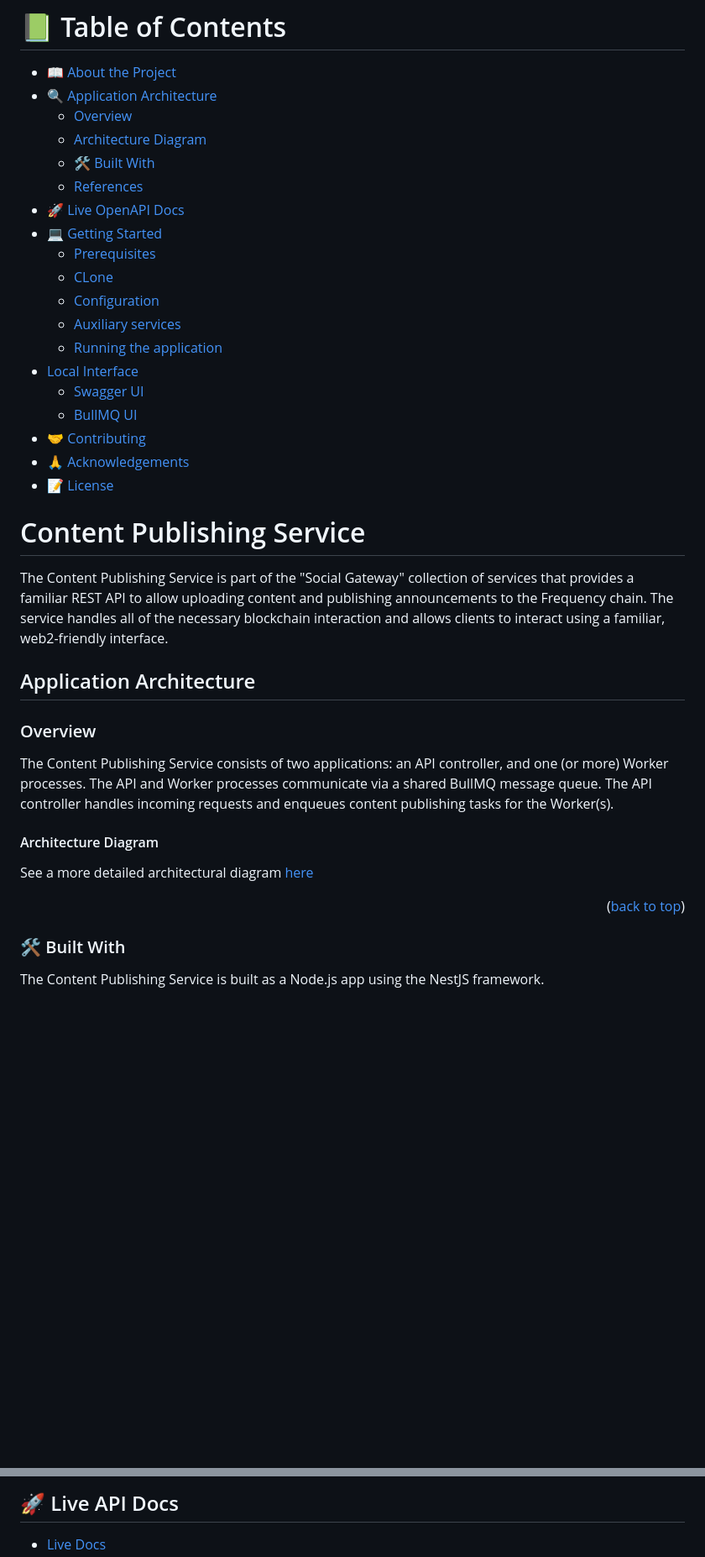
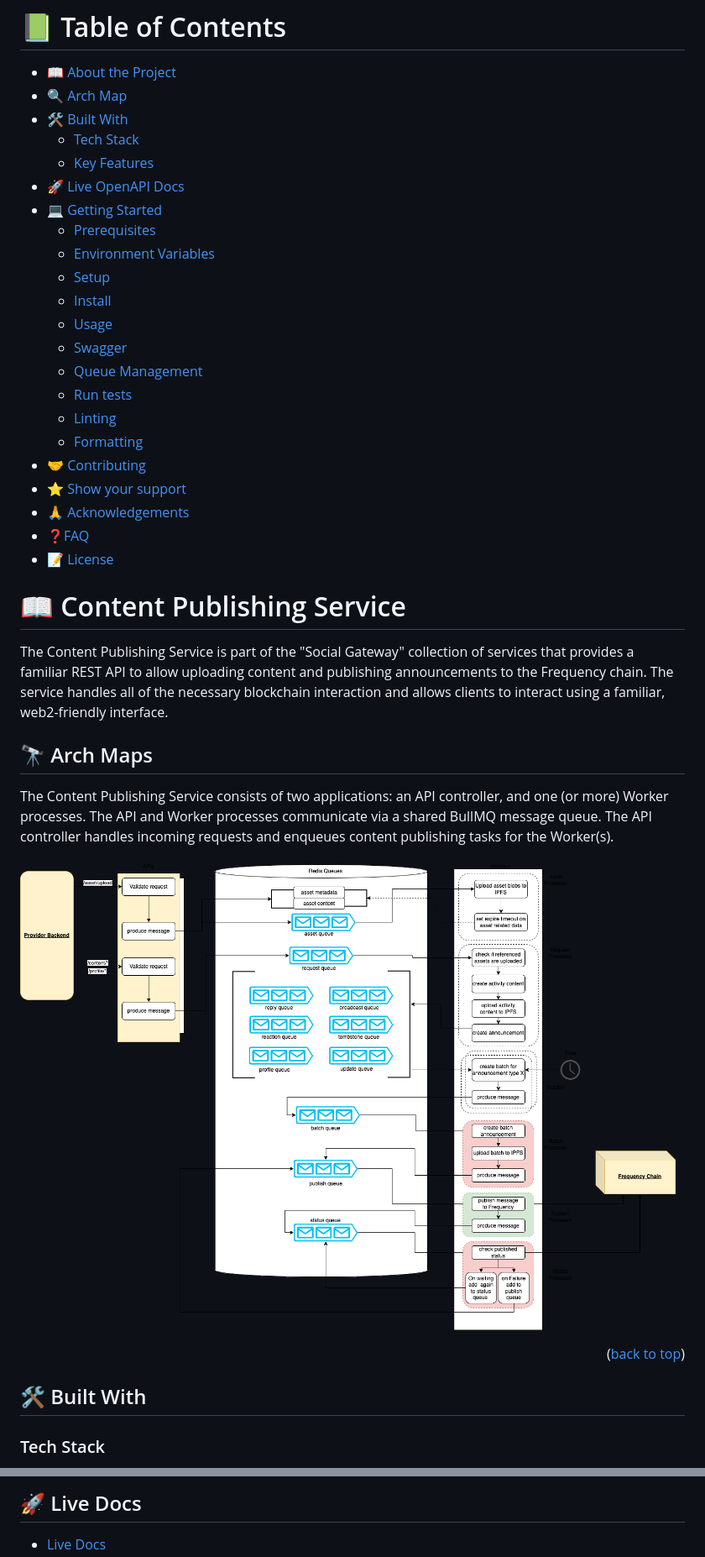
Before and after one commit to ProjectLibertyLabs/content-publishing-service, a Markdown page: README.md, 2 parts joined by grey strips. Shown: that part at 84% size. GitHub-like rendering; pictures changed too: docs/content_publishing_service_arch.drawio.png (added); blank space fills up the shorter version.

Commit message:
prettier & update readme (#121)
closes #89

Changes:
- updated readme to follow template
- ran prettier
- updated the graph a little

Co-authored-by: Claire Olmstead <olmsteadclaire@gmail.com>

```diff
--- a/README.md
+++ b/README.md
@@ -5,43 +5,45 @@
 # 📗 Table of Contents
 
 - [📖 About the Project](#about-project)
-- [🔍 Application Architecture](#application-architecture)
-  - [Overview](#overview)
-  - [Architecture Diagram](#architecture-diagram)
-  - [🛠 Built With](#-built-with)
-  - [References](#references)
+- [🔍 Arch Map](#-arch-maps)
+- [🛠 Built With](#-built-with)
+  - [Tech Stack](#tech-stack)
+  - [Key Features](#key-features)
 - [🚀 Live OpenAPI Docs](#-live-docs)
 - [💻 Getting Started](#-getting-started)
   - [Prerequisites](#prerequisites)
-  - [CLone](#clone)
-  - [Configuration](#configure-the-application)
-  - [Auxiliary services](#starting-auxiliary-services)
-  - [Running the application](#start-the-application-services)
-- [Local Interface](#local-interfaces)
-  - [Swagger UI](#swagger-ui)
-  - [BullMQ UI](#bullmq-management-interface)
+  - [Environment Variables](#environment-variables)
+  - [Setup](#setup)
+  - [Install](#install)
+  - [Usage](#usage)
+  - [Swagger](#swagger-ui)
+  - [Queue Management](#queue-management)
+  - [Run tests](#run-tests)
+  - [Linting](#linting)
+  - [Formatting](#auto-format)
 - [🤝 Contributing](#-contributing)
+- [⭐️ Show your support](#-support)
 - [🙏 Acknowledgements](#-acknowledgements)
+- [❓FAQ](#faq)
 - [📝 License](#-license)
 
 <!-- PROJECT DESCRIPTION -->
 
-# Content Publishing Service <a name="about-project"></a>
+# 📖 Content Publishing Service <a name="about-project"></a>
 
 The Content Publishing Service is part of the "Social Gateway" collection of services that provides a familiar REST API to allow uploading content and publishing announcements to the Frequency chain. The service handles all of the necessary blockchain interaction and allows clients to interact using a familiar, web2-friendly interface.
 
-## Application Architecture
+<!-- Arch maps -->
 
-### Overview
+## 🔭 Arch Maps
 
 The Content Publishing Service consists of two applications: an API controller, and one (or more) Worker processes. The API and Worker processes communicate via a shared BullMQ message queue. The API controller handles incoming requests and enqueues content publishing tasks for the Worker(s).
 
-#### Architecture Diagram
-See a more detailed architectural diagram [here](./docs/diagram.png)
+![Content Publishing Service Arch](./docs/content_publishing_service_arch.drawio.png)
 
 <p align="right">(<a href="#-table-of-contents">back to top</a>)</p>
 
-### 🛠 Built With
+## 🛠 Built With <a name="built-with"></a>
 
-The Content Publishing Service is built as a Node.js app using the NestJS framework.
+### Tech Stack <a name="tech-stack"></a>
 
@@ -52,6 +133,6 @@ The Content Publishing Service is built as a Node.js app using the NestJS framew
 
 <!-- LIVE Docs -->
 
-## 🚀 Live API Docs
+## 🚀 Live Docs
 
 - [Live Docs](https://amplicalabs.github.io/content-publishing-service/)
```
Also changed, not shown: other parts of README.md (+174 -32 lines), docs/diagram.png (deleted), 15 other files.
